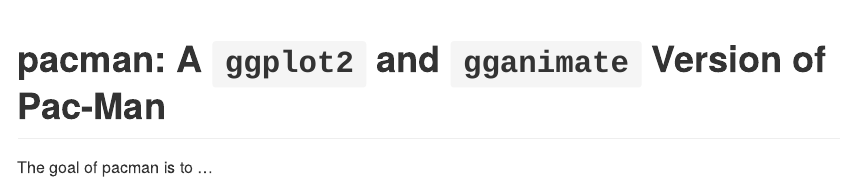
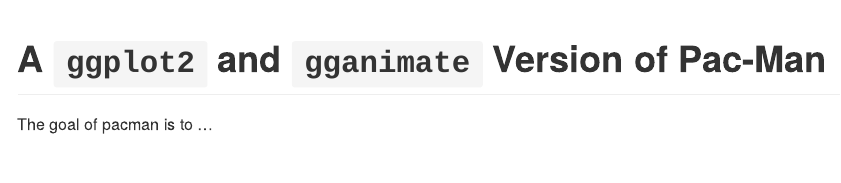
Before and after one commit to mcanouil/ggpacman, an R Markdown document (README.Rmd): the page in a window 1100 px wide, from its top. The pictures show the output file README.md that the author committed with the source, drawn offline in the style of GitHub.

Commit message:
minor changes
Signed-off-by: Mickaël Canouil <8896044+mcanouil@users.noreply.github.com>

````diff
--- a/README.Rmd
+++ b/README.Rmd
@@ -13,7 +13,7 @@
 )
 ```
 
-# pacman: A `ggplot2` and `gganimate` Version of Pac-Man
+# A `ggplot2` and `gganimate` Version of Pac-Man
 
 <!-- badges: start -->
 <!-- badges: end -->
````
Also changed, not shown: README.md.
